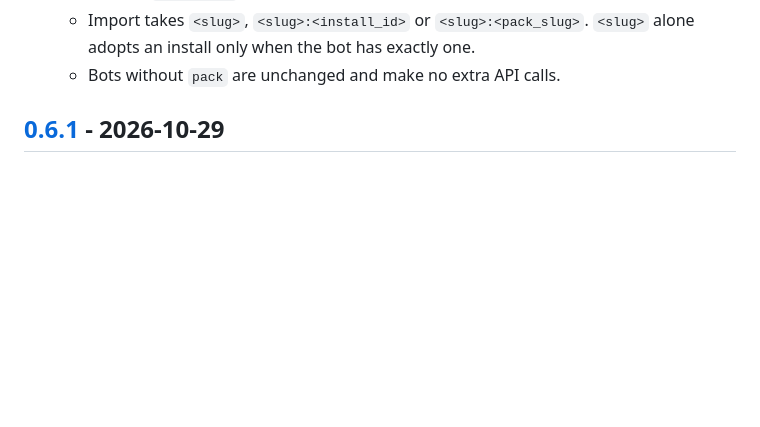
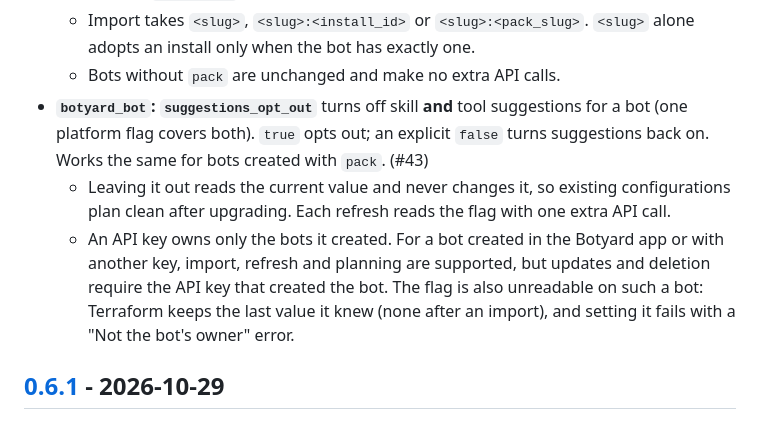
Before and after one commit to Botyard-AI/terraform-provider-botyard, a Markdown page: CHANGELOG.md, the part around the change. GitHub-like rendering; blank space fills up the shorter version.

Commit message:
docs(changelog): suggestions_opt_out (#43)
Co-Authored-By: Claude Opus 5.5 <noreply@anthropic.com>

```diff
--- a/CHANGELOG.md
+++ b/CHANGELOG.md
@@ -36,6 +36,9 @@ a version.
   - Leaving `avatar_url` unset keeps the pack's avatar.
   - Import takes `<slug>`, `<slug>:<install_id>` or `<slug>:<pack_slug>`. `<slug>` alone adopts an install only when the bot has exactly one.
   - Bots without `pack` are unchanged and make no extra API calls.
+- **`botyard_bot`: `suggestions_opt_out`** turns off skill **and** tool suggestions for a bot (one platform flag covers both). `true` opts out; an explicit `false` turns suggestions back on. Works the same for bots created with `pack`. (#43)
+  - Leaving it out reads the current value and never changes it, so existing configurations plan clean after upgrading. Each refresh reads the flag with one extra API call.
+  - An API key owns only the bots it created. For a bot created in the Botyard app or with another key, import, refresh and planning are supported, but updates and deletion require the API key that created the bot. The flag is also unreadable on such a bot: Terraform keeps the last value it knew (none after an import), and setting it fails with a "Not the bot's owner" error.
 
 ## [0.6.1] - 2026-10-29
 
```
